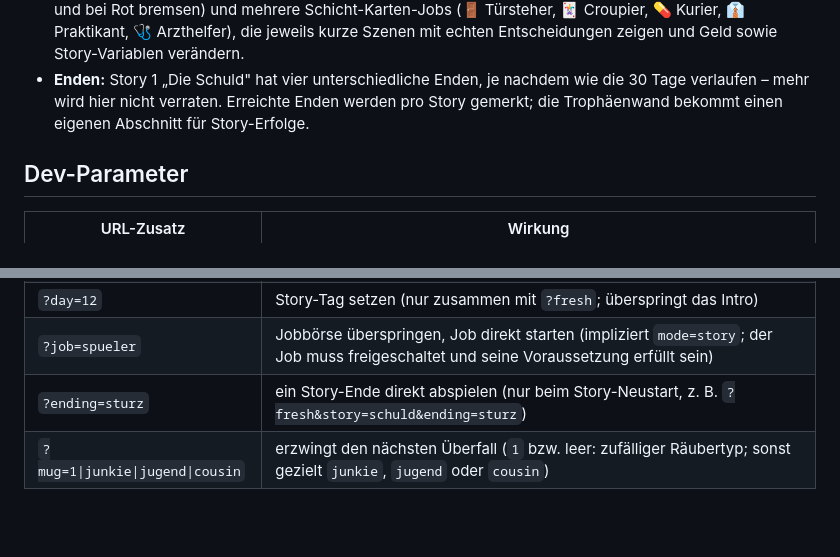
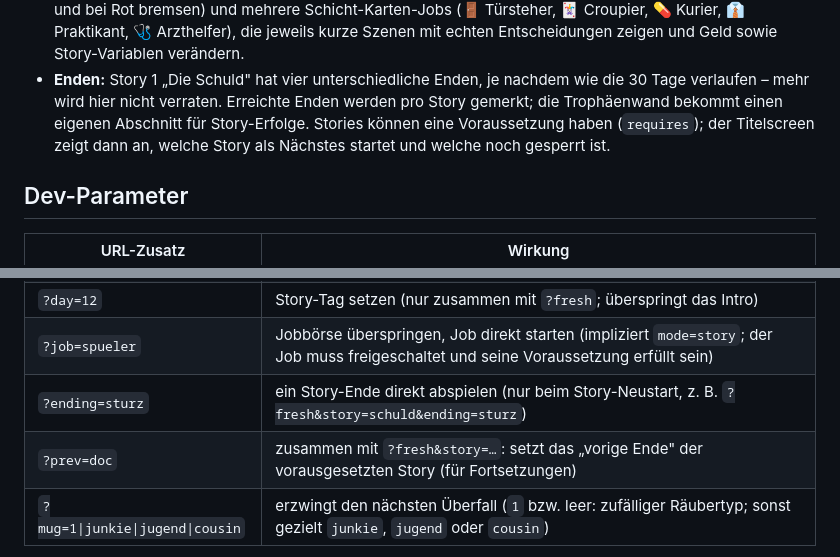
Before and after one commit to Jonas47833/keller37, a Markdown page: README.md, 2 parts joined by grey strips. Rendered like a GitHub page; blank space fills up the shorter version.

Commit message:
docs: Story-Engine 2 – requires/prevEnding, neue Hooks und Effekte, ?prev=
Co-Authored-By: Claude Opus 5 (1M context) <noreply@anthropic.com>

```diff
--- a/README.md
+++ b/README.md
@@ -35,7 +35,9 @@ die Trophäenwand öffnen, ohne einen Modus zu betreten.
   Entscheidungen zeigen und Geld sowie Story-Variablen verändern.
 - **Enden:** Story 1 „Die Schuld" hat vier unterschiedliche Enden, je nachdem wie die 30 Tage
   verlaufen – mehr wird hier nicht verraten. Erreichte Enden werden pro Story gemerkt; die
-  Trophäenwand bekommt einen eigenen Abschnitt für Story-Erfolge.
+  Trophäenwand bekommt einen eigenen Abschnitt für Story-Erfolge. Stories können eine
+  Voraussetzung haben (`requires`); der Titelscreen zeigt dann an, welche Story als Nächstes
+  startet und welche noch gesperrt ist.
 
 ## Dev-Parameter
 
@@ -50,6 +52,7 @@ die Trophäenwand öffnen, ohne einen Modus zu betreten.
 | `?day=12` | Story-Tag setzen (nur zusammen mit `?fresh`; überspringt das Intro) |
 | `?job=spueler` | Jobbörse überspringen, Job direkt starten (impliziert `mode=story`; der Job muss freigeschaltet und seine Voraussetzung erfüllt sein) |
 | `?ending=sturz` | ein Story-Ende direkt abspielen (nur beim Story-Neustart, z. B. `?fresh&story=schuld&ending=sturz`) |
+| `?prev=doc` | zusammen mit `?fresh&story=…`: setzt das „vorige Ende" der vorausgesetzten Story (für Fortsetzungen) |
 | `?mug=1\|junkie\|jugend\|cousin` | erzwingt den nächsten Überfall (`1` bzw. leer: zufälliger Räubertyp; sonst gezielt `junkie`, `jugend` oder `cousin`) |
 
 `story`, `day`, `job`, `ending` und `fresh` gelten genau einmal: die Engine entfernt sie nach dem Einstieg
```
Also changed, not shown: 1 other file.
